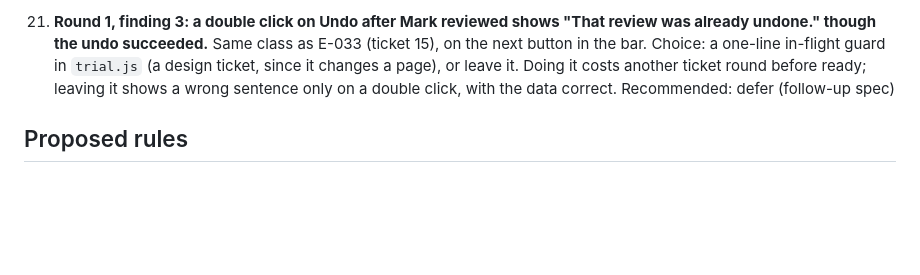
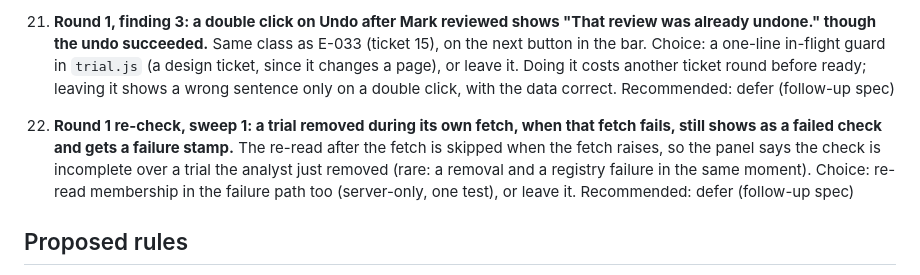
Before and after one commit to Zak-Downey/Clin_trials_lite, a Markdown page: .scratch/pr-1-review/spec.md, the part around the change. Drawn GitHub-style; blank space fills up the shorter version.

Commit message:
Open list item 22: round 1 re-check sweep finding
Co-Authored-By: Claude Opus 5.5 <noreply@anthropic.com>
Claude-Session: https://claude.ai/code/session_01SPUbXPq8JbrNYJkvGjJYKz

```diff
--- a/.scratch/pr-1-review/spec.md
+++ b/.scratch/pr-1-review/spec.md
@@ -178,6 +178,8 @@ Say which recommendations you reject; silence accepts them all. Items 1 to 5 are
 
 21. **Round 1, finding 3: a double click on Undo after Mark reviewed shows "That review was already undone." though the undo succeeded.** Same class as E-033 (ticket 15), on the next button in the bar. Choice: a one-line in-flight guard in `trial.js` (a design ticket, since it changes a page), or leave it. Doing it costs another ticket round before ready; leaving it shows a wrong sentence only on a double click, with the data correct. Recommended: defer (follow-up spec)
 
+22. **Round 1 re-check, sweep 1: a trial removed during its own fetch, when that fetch fails, still shows as a failed check and gets a failure stamp.** The re-read after the fetch is skipped when the fetch raises, so the panel says the check is incomplete over a trial the analyst just removed (rare: a removal and a registry failure in the same moment). Choice: re-read membership in the failure path too (server-only, one test), or leave it. Recommended: defer (follow-up spec)
+
 ## Proposed rules
 
 Each is a row of the rule queue (`docs/agents/local/rules.md`) and of Recurring findings in `docs/agents/local/ledger.md`. Adopting one is yours; silence leaves it proposed, and `gate.py handover` lists it.
```
